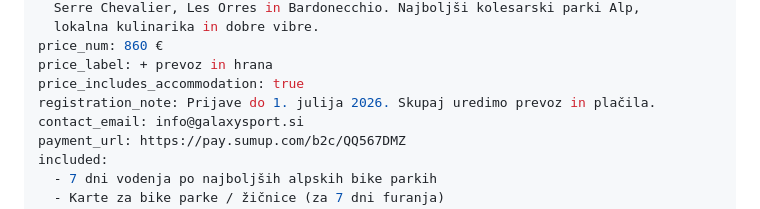
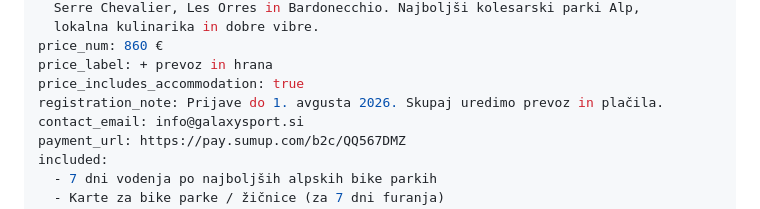
Before and after one commit to rokstrauss-art/galaxy-sport-website, a Markdown page: src/events/francoske-pocitnice.md, the part around the change. Drawn GitHub-style.

Commit message:
Update src/events/francoske-pocitnice.md (via Pages CMS)

```diff
--- a/src/events/francoske-pocitnice.md
+++ b/src/events/francoske-pocitnice.md
@@ -21,7 +21,7 @@ description: Stacionirani v privatni hiši v Puy Saint Vincentu, furamo PSV,
 price_num: 860 €
 price_label: + prevoz in hrana
 price_includes_accommodation: true
-registration_note: Prijave do 1. julija 2026. Skupaj uredimo prevoz in plačila.
+registration_note: Prijave do 1. avgusta 2026. Skupaj uredimo prevoz in plačila.
 contact_email: info@galaxysport.si
 payment_url: https://pay.sumup.com/b2c/QQ567DMZ
 included:
```
